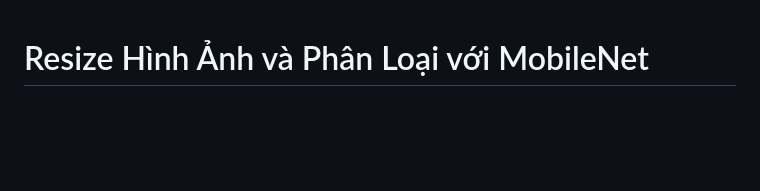
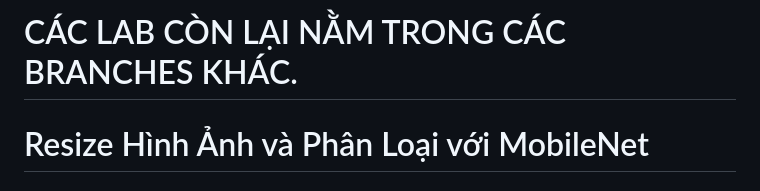
Before and after one commit to LVNAnh/AI_LEARNING_LAB, a Markdown page: readme.md, the part around the change. GitHub-like rendering; blank space fills up the shorter version.

```diff
--- a/readme.md
+++ b/readme.md
@@ -1,3 +1,5 @@
+# CÁC LAB CÒN LẠI NẰM TRONG CÁC BRANCHES KHÁC.
+
 # Resize Hình Ảnh và Phân Loại với MobileNet
 
 # Các Lab khác nằm trong các branches khác
```
